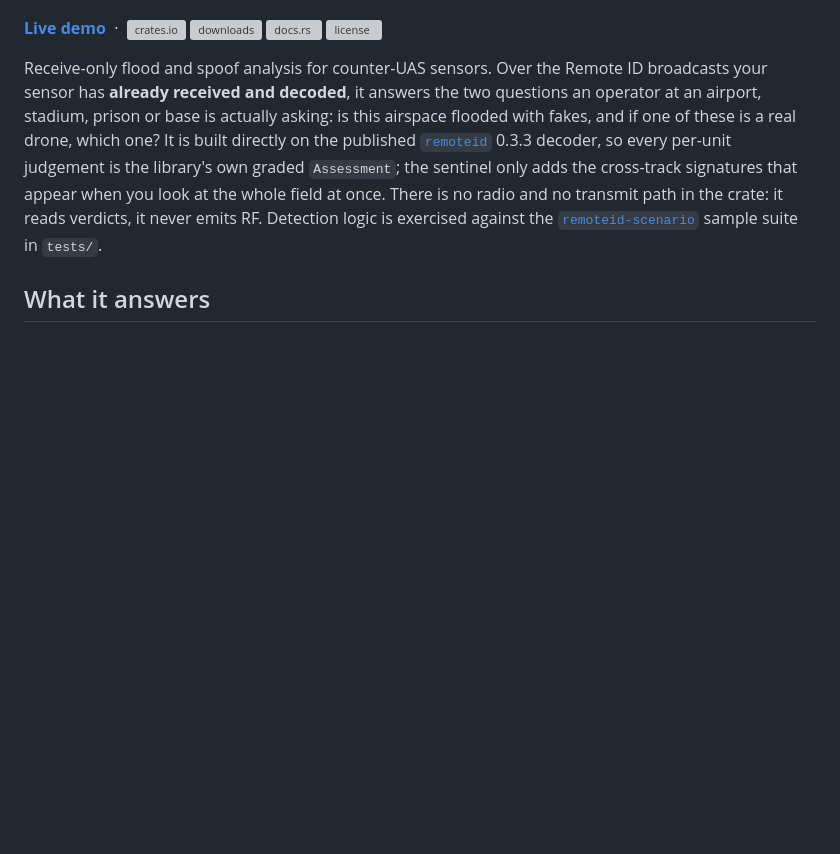
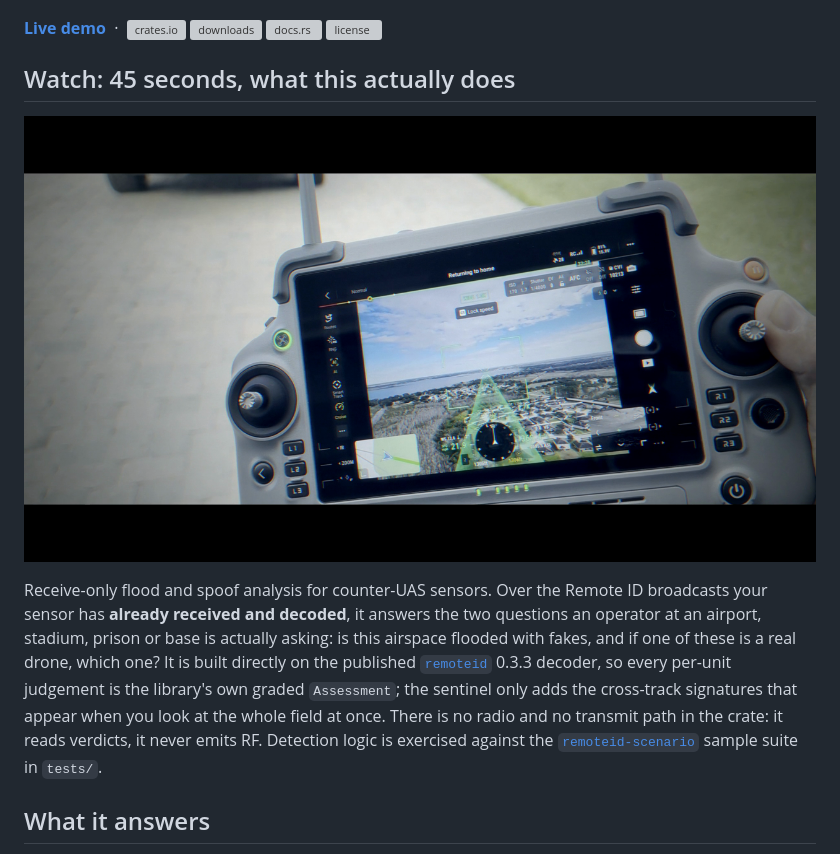
Before and after one commit to Mattbusel/remoteid-sentinel, a Markdown page: README.md, the part around the change. GitHub-like rendering; pictures changed too: docs/film-poster.png (added); blank space fills up the shorter version; grey boxes are pictures that could not be loaded.

Commit message:
Add 45-second reveal film poster and link under the hero

```diff
--- a/README.md
+++ b/README.md
@@ -9,6 +9,10 @@
 [![downloads](https://img.shields.io/crates/d/remoteid-sentinel.svg)](https://crates.io/crates/remoteid-sentinel)
 [![docs.rs](https://img.shields.io/docsrs/remoteid-sentinel)](https://docs.rs/remoteid-sentinel)
 [![license](https://img.shields.io/crates/l/remoteid-sentinel.svg)](#license)
+
+## Watch: 45 seconds, what this actually does
+
+[![Watch the film](docs/film-poster.png)](https://mattbusel.github.io/drone-demos/watch.html)
 
 Receive-only flood and spoof analysis for counter-UAS sensors. Over the Remote ID broadcasts your sensor has **already received and decoded**, it answers the two questions an operator at an airport, stadium, prison or base is actually asking: is this airspace flooded with fakes, and if one of these is a real drone, which one? It is built directly on the published [`remoteid`](https://crates.io/crates/remoteid) 0.3.3 decoder, so every per-unit judgement is the library's own graded `Assessment`; the sentinel only adds the cross-track signatures that appear when you look at the whole field at once. There is no radio and no transmit path in the crate: it reads verdicts, it never emits RF. Detection logic is exercised against the [`remoteid-scenario`](https://crates.io/crates/remoteid-scenario) sample suite in `tests/`.
 
```
